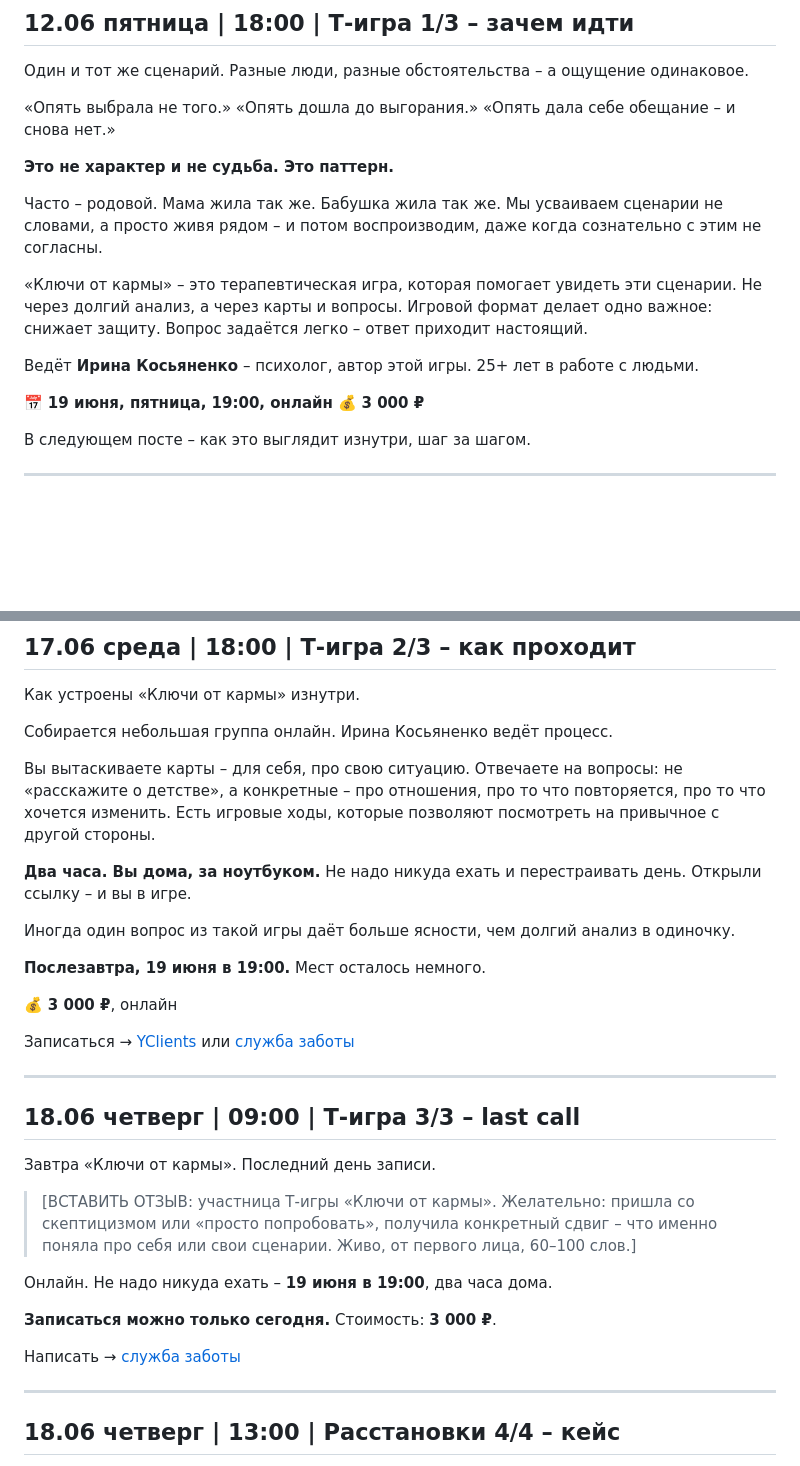
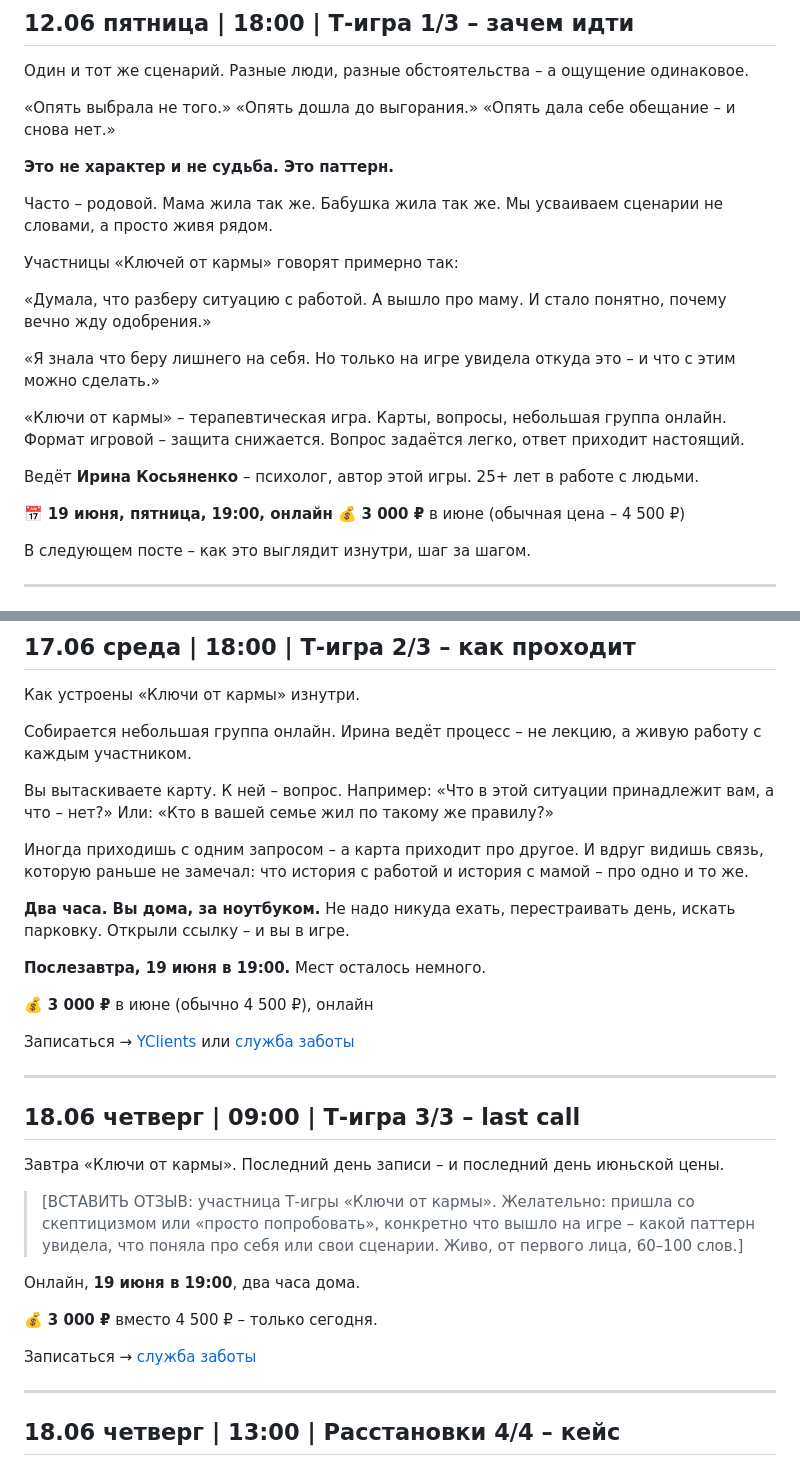
Before and after one commit to almirasultabova/centr-vremya-posts, a Markdown page: posts/june.md, 2 parts joined by grey strips. Rendered like a GitHub page; blank space fills up the shorter version.

Commit message:
T-game posts: add real examples, explain what changes after game, add june promo 3000 vs 4500

```diff
--- a/posts/june.md
+++ b/posts/june.md
@@ -509,14 +509,20 @@
 
 **Это не характер и не судьба. Это паттерн.**
 
-Часто – родовой. Мама жила так же. Бабушка жила так же. Мы усваиваем сценарии не словами, а просто живя рядом – и потом воспроизводим, даже когда сознательно с этим не согласны.
+Часто – родовой. Мама жила так же. Бабушка жила так же. Мы усваиваем сценарии не словами, а просто живя рядом.
 
-«Ключи от кармы» – это терапевтическая игра, которая помогает увидеть эти сценарии. Не через долгий анализ, а через карты и вопросы. Игровой формат делает одно важное: снижает защиту. Вопрос задаётся легко – ответ приходит настоящий.
+Участницы «Ключей от кармы» говорят примерно так:
+
+«Думала, что разберу ситуацию с работой. А вышло про маму. И стало понятно, почему вечно жду одобрения.»
+
+«Я знала что беру лишнего на себя. Но только на игре увидела откуда это – и что с этим можно сделать.»
+
+«Ключи от кармы» – терапевтическая игра. Карты, вопросы, небольшая группа онлайн. Формат игровой – защита снижается. Вопрос задаётся легко, ответ приходит настоящий.
 
 Ведёт **Ирина Косьяненко** – психолог, автор этой игры. 25+ лет в работе с людьми.
 
 📅 **19 июня, пятница, 19:00, онлайн**
-💰 **3 000 ₽**
+💰 **3 000 ₽** в июне (обычная цена – 4 500 ₽)
 
 В следующем посте – как это выглядит изнутри, шаг за шагом.
 
@@ -665,17 +671,17 @@
 
 Как устроены «Ключи от кармы» изнутри.
 
-Собирается небольшая группа онлайн. Ирина Косьяненко ведёт процесс.
+Собирается небольшая группа онлайн. Ирина ведёт процесс – не лекцию, а живую работу с каждым участником.
 
-Вы вытаскиваете карты – для себя, про свою ситуацию. Отвечаете на вопросы: не «расскажите о детстве», а конкретные – про отношения, про то что повторяется, про то что хочется изменить. Есть игровые ходы, которые позволяют посмотреть на привычное с другой стороны.
+Вы вытаскиваете карту. К ней – вопрос. Например: «Что в этой ситуации принадлежит вам, а что – нет?» Или: «Кто в вашей семье жил по такому же правилу?»
 
-**Два часа. Вы дома, за ноутбуком.** Не надо никуда ехать и перестраивать день. Открыли ссылку – и вы в игре.
+Иногда приходишь с одним запросом – а карта приходит про другое. И вдруг видишь связь, которую раньше не замечал: что история с работой и история с мамой – про одно и то же.
 
-Иногда один вопрос из такой игры даёт больше ясности, чем долгий анализ в одиночку.
+**Два часа. Вы дома, за ноутбуком.** Не надо никуда ехать, перестраивать день, искать парковку. Открыли ссылку – и вы в игре.
 
 **Послезавтра, 19 июня в 19:00.** Мест осталось немного.
 
-💰 **3 000 ₽**, онлайн
+💰 **3 000 ₽** в июне (обычно 4 500 ₽), онлайн
 
 Записаться → [YClients](https://n1686849.yclients.com) или [служба заботы](https://t.me/VREMYA_DMD)
 
@@ -683,15 +689,15 @@
 
 ## 18.06 четверг | 09:00 | Т-игра 3/3 – last call
 
-Завтра «Ключи от кармы». Последний день записи.
+Завтра «Ключи от кармы». Последний день записи – и последний день июньской цены.
 
-> [ВСТАВИТЬ ОТЗЫВ: участница Т-игры «Ключи от кармы». Желательно: пришла со скептицизмом или «просто попробовать», получила конкретный сдвиг – что именно поняла про себя или свои сценарии. Живо, от первого лица, 60–100 слов.]
+> [ВСТАВИТЬ ОТЗЫВ: участница Т-игры «Ключи от кармы». Желательно: пришла со скептицизмом или «просто попробовать», конкретно что вышло на игре – какой паттерн увидела, что поняла про себя или свои сценарии. Живо, от первого лица, 60–100 слов.]
 
-Онлайн. Не надо никуда ехать – **19 июня в 19:00**, два часа дома.
+Онлайн, **19 июня в 19:00**, два часа дома.
 
-**Записаться можно только сегодня.** Стоимость: **3 000 ₽**.
+💰 **3 000 ₽** вместо 4 500 ₽ – только сегодня.
 
-Написать → [служба заботы](https://t.me/VREMYA_DMD)
+Записаться → [служба заботы](https://t.me/VREMYA_DMD)
 
 ---
 
```
